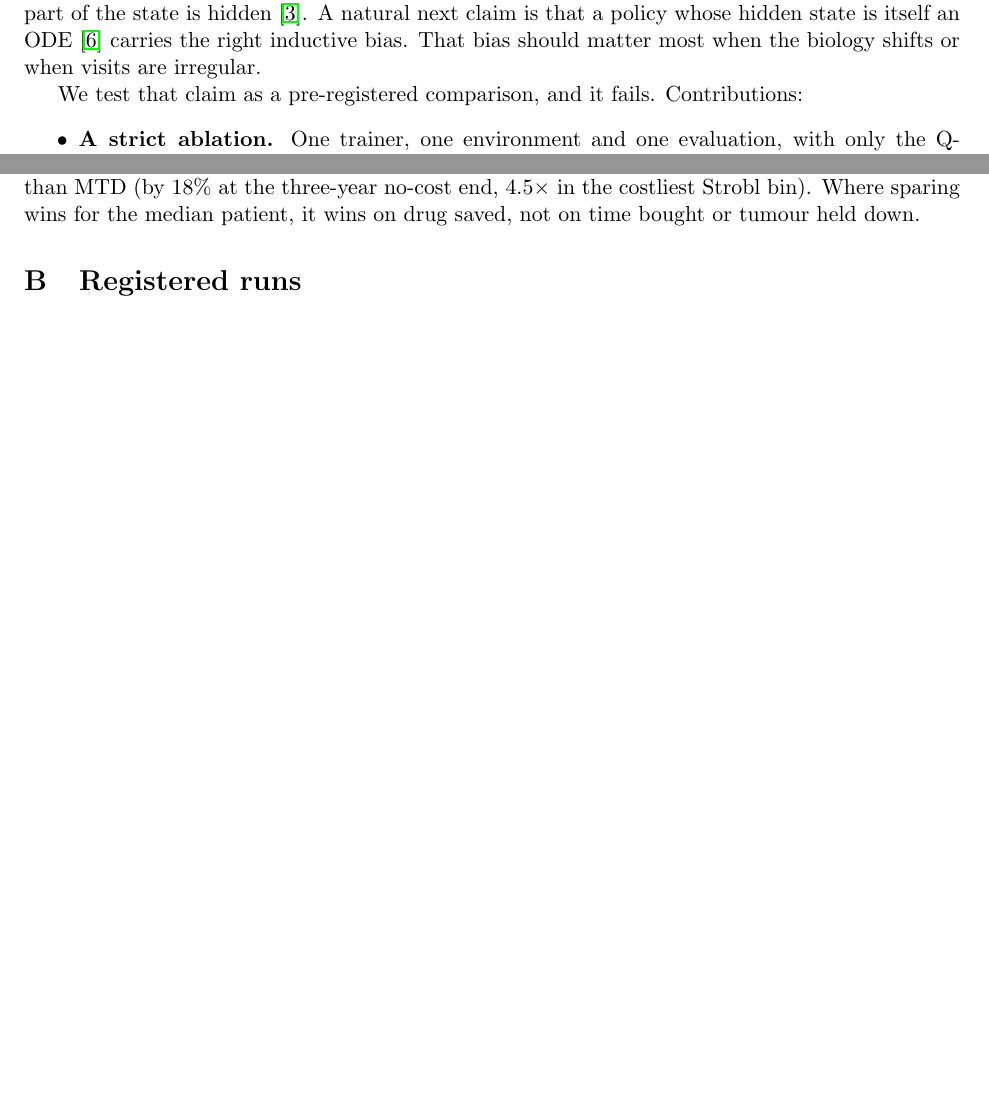
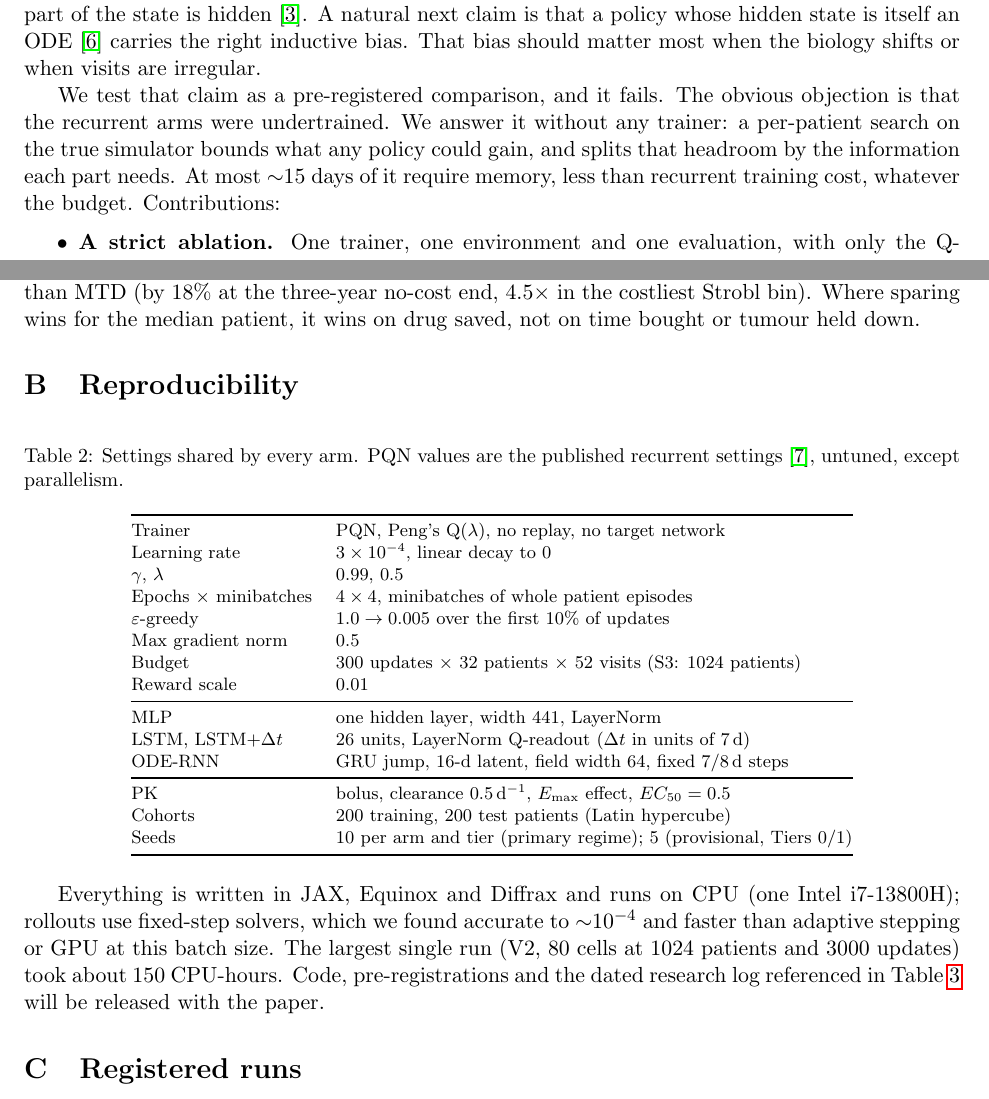
Before and after one commit to Dante-Berth/Continuous_Time_RL_Policies_for_Robust_Cancer_Adaptive_Therapy, a LaTeX paper (paper/main.tex): two parts of pages 1 and 10 of 10 before the commit and two parts of pages 1 and 10 of 11 after it, joined at a grey line, cut so that both start at the same text, the shorter picture padded with empty space. Compiled offline with pdfLaTeX.

Commit message:
[docs] paper: intro answers 'undertrained' with the trainer-free headroom bound, reproducibility appendix (settings, compute), Limitations' other-family paragraph cut to 6 lines and a previously commented-out LV-only sentence restored
Co-Authored-By: Claude Opus 5.5 <noreply@anthropic.com>

```diff
--- a/paper/main.tex
+++ b/paper/main.tex
@@ -49,7 +49,12 @@ natural next claim is that a policy whose hidden state is itself an ODE
 \cite{rubanova2019} carries the right inductive bias. That bias should matter
 most when the biology shifts or when visits are irregular.
 
-We test that claim as a pre-registered comparison, and it fails. Contributions:
+We test that claim as a pre-registered comparison, and it fails. The obvious
+objection is that the recurrent arms were undertrained. We answer it without
+any trainer: a per-patient search on the true simulator bounds what any policy
+could gain, and splits that headroom by the information each part needs. At
+most ${\sim}15$ days of it require memory, less than recurrent training cost,
+whatever the budget. Contributions:
 \begin{itemize}
 \item \textbf{A strict ablation.} One trainer, one environment and one
 evaluation, with only the Q-network swapped; the recurrent arms are matched at
@@ -485,6 +483,40 @@ the costliest Strobl bin). Where sparing wins for the median patient, it wins
 on drug saved, not on time bought or tumour held down. % M1c, L968
 
 
+\section{Reproducibility}\label{sec:repro}
+\begin{table}[h]
+\centering\footnotesize
+\caption{Settings shared by every arm. PQN values are the published recurrent
+settings \cite{gallici2024}, untuned, except parallelism.}
+\label{tab:hparams}
+\begin{tabular}{@{}ll@{}}
+\toprule
+Trainer & PQN, Peng's Q($\lambda$), no replay, no target network \\
+Learning rate & $3\times10^{-4}$, linear decay to 0 \\
+$\gamma$, $\lambda$ & 0.99, 0.5 \\
+Epochs $\times$ minibatches & $4\times4$, minibatches of whole patient episodes \\
+$\varepsilon$-greedy & $1.0\to0.005$ over the first 10\% of updates \\
+Max gradient norm & 0.5 \\
+Budget & 300 updates $\times$ 32 patients $\times$ 52 visits (S3: 1024 patients) \\
+Reward scale & 0.01 \\
+\midrule
+MLP & one hidden layer, width 441, LayerNorm \\
+LSTM, LSTM+$\Delta t$ & 26 units, LayerNorm Q-readout ($\Delta t$ in units of 7\,d) \\
+ODE-RNN & GRU jump, 16-d latent, field width 64, fixed $7/8$\,d steps \\
+\midrule
+PK & bolus, clearance $0.5\,\mathrm{d}^{-1}$, $E_{\max}$ effect, $EC_{50}=0.5$ \\
+Cohorts & 200 training, 200 test patients (Latin hypercube) \\
+Seeds & 10 per arm and tier (primary regime); 5 (provisional, Tiers 0/1) \\
+\bottomrule
+\end{tabular}
+\end{table}
+Everything is written in JAX, Equinox and Diffrax and runs on CPU (one Intel
+i7-13800H); rollouts use fixed-step solvers, which we found accurate to
+${\sim}10^{-4}$ and faster than adaptive stepping or GPU at this batch size.
+The largest single run (V2, 80 cells at 1024 patients and 3000 updates) took
+about 150 CPU-hours. Code, pre-registrations and the dated research log
+referenced in Table~\ref{tab:runs} will be released with the paper.
+
 \section{Registered runs}
 Run names and log lines refer to the dated, append-only research log released
 with the code; each run's hypothesis and pass/kill criteria were registered
```
Also changed, not shown: ROADMAP.md (+4 -4 lines), paper/main.tex (25 more changed lines).
